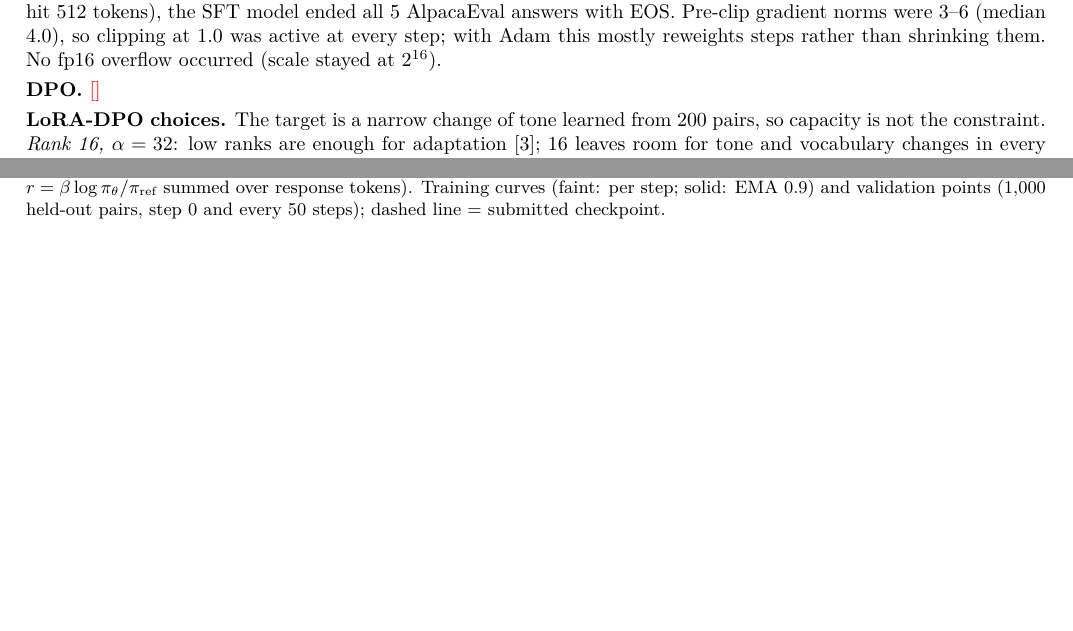
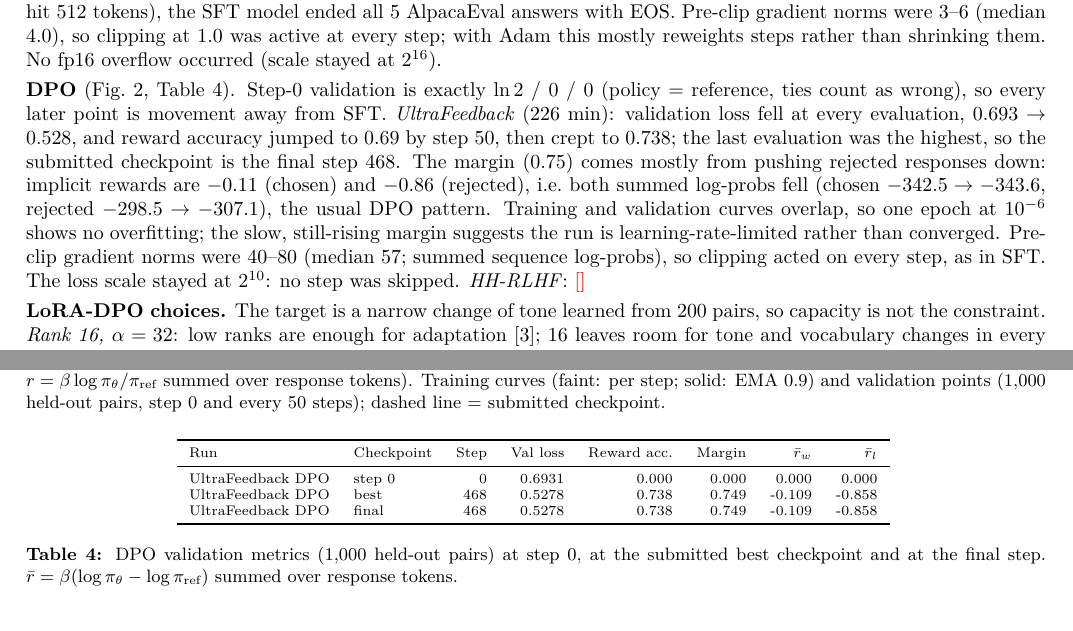
Before and after one commit to AyanAnees326/Advanced-Gen-AI-PA2, a LaTeX document (report/report.tex, which reads report/generated/dpo.tex): two parts of pages 2 and 5 of 5 before the commit and two parts of pages 2 and 4 of 5 after it, joined at a grey line, cut so that both start at the same text, the shorter picture padded with empty space. Compiled offline with pdfLaTeX.

Commit message:
Add UltraFeedback DPO run, its AlpacaEval generations and blinded pairs
Co-Authored-By: Claude Opus 5.5 <noreply@anthropic.com>

```diff
--- a/report/generated/dpo.tex
+++ b/report/generated/dpo.tex
@@ -2,6 +2,8 @@
 \toprule
 Run & Checkpoint & Step & Val loss & Reward acc. & Margin & $\bar r_w$ & $\bar r_l$ \\
 \midrule
-
+UltraFeedback DPO & step 0 & 0 & 0.6931 & 0.000 & 0.000 & 0.000 & 0.000 \\
+UltraFeedback DPO & best & 468 & 0.5278 & 0.738 & 0.749 & -0.109 & -0.858 \\
+UltraFeedback DPO & final & 468 & 0.5278 & 0.738 & 0.749 & -0.109 & -0.858 \\
 \bottomrule
 \end{tabular}
--- a/report/report.tex
+++ b/report/report.tex
@@ -160,7 +160,24 @@ base model never stopped (4/5 prompts hit 512 tokens), the SFT model ended all 5
 Pre-clip gradient norms were 3--6 (median 4.0), so clipping at 1.0 was active at every step; with Adam this mostly
 reweights steps rather than shrinking them. No fp16 overflow occurred (scale stayed at $2^{16}$).
 
-\textbf{DPO.} \pending{}
+\textbf{DPO} (Fig.~\ref{fig:dpo}, Table~\ref{tab:dpo}). Step-0 validation is exactly $\ln 2$ / 0 / 0
+(policy = reference, ties count as wrong), so every later point is movement away from SFT.
+\emph{UltraFeedback} (226 min): validation loss fell at every evaluation, 0.693 $\to$ 0.528, and reward accuracy
+jumped to 0.69 by step 50, then crept to 0.738; the last evaluation was the highest, so the submitted checkpoint is
+the final step 468. The margin (0.75) comes mostly from pushing rejected responses down: implicit rewards are
+$-0.11$ (chosen) and $-0.86$ (rejected), i.e.\ both summed log-probs fell (chosen $-342.5 \to -343.6$, rejected
+$-298.5 \to -307.1$), the usual DPO pattern. Training and validation curves overlap, so one epoch at $10^{-6}$ shows
+no overfitting; the slow, still-rising margin suggests the run is learning-rate-limited rather than converged.
+Pre-clip gradient norms were 40--80 (median 57; summed sequence log-probs), so clipping acted on every step, as
+in SFT. The loss scale stayed at $2^{10}$: no step was skipped.
+\emph{HH-RLHF}: \pending{}
+
+\begin{table}[h]\centering\scriptsize
+\input{generated/dpo.tex}
+\caption{DPO validation metrics (1,000 held-out pairs) at step 0, at the submitted best checkpoint and at the final
+step. $\bar r = \beta(\log\pi_\theta - \log\pi_{\text{ref}})$ summed over response tokens.}
+\label{tab:dpo}
+\end{table}
 
 \textbf{LoRA-DPO choices.} The target is a narrow change of tone learned from 200 pairs, so capacity is not the
 constraint. \emph{Rank 16, $\alpha = 32$}: low ranks are enough for adaptation~\cite{lora}; 16 leaves room for tone and
```
Also changed, not shown: report/generated/genstats.tex (+1 -0 lines), outputs/plots/dpo.png (added), 8 other files.
